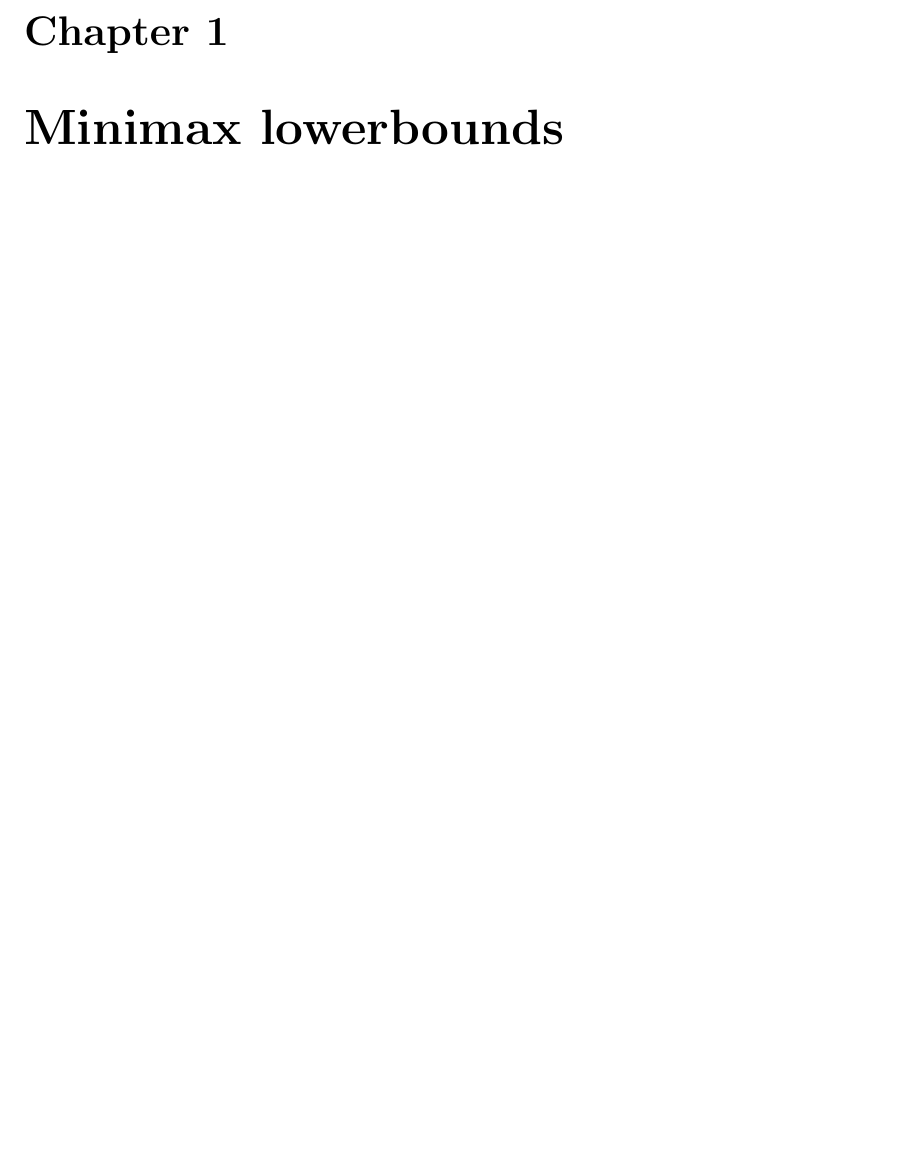
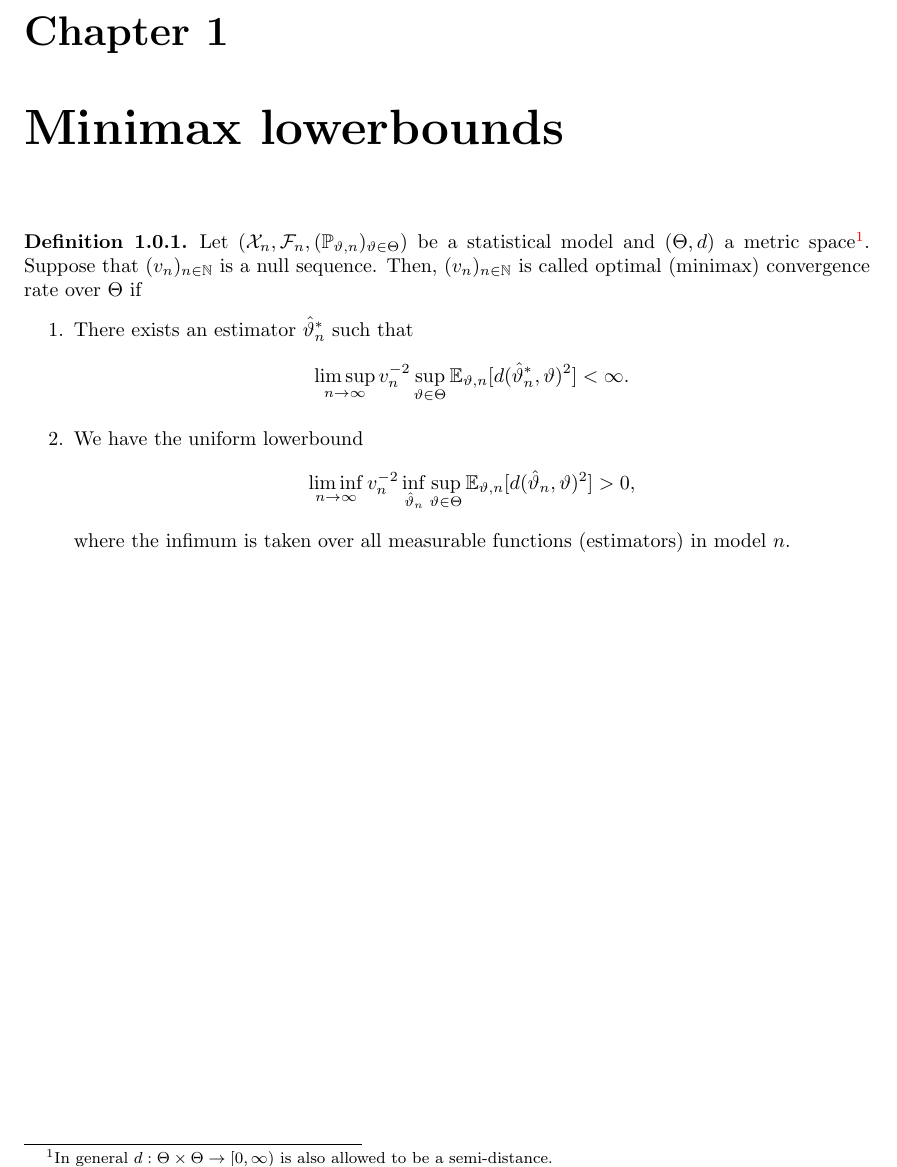
Before and after one commit to ziebelle/Minimax-lowerbounds, a LaTeX book (main.tex): part of page 3 of 5, cut so that both start at the same text, the shorter picture padded with empty space. Compiled offline with pdfLaTeX.

Commit message:
Add definition minimax lowerbound

```diff
--- a/main.tex
+++ b/main.tex
@@ -9,6 +9,25 @@
 \maketitle
 
 \chapter{Minimax lowerbounds}
+\begin{definition}
+Let $(\mathcal{X}_n, \mathcal{F}_n, (\mathbb{P}_{\vartheta,n})_{\vartheta \in \Theta})$ be a statistical model and $(\Theta, d)$ a metric space\footnote{In general $d:\Theta \times \Theta \rightarrow [0,\infty)$ is also allowed to be a semi-distance.}. Suppose that $(v_n)_{n \in \mathbb{N}}$ is a null sequence. Then, $(v_n)_{n \in \mathbb{N}}$ is called optimal (minimax) convergence rate over $\Theta$ if
+\begin{enumerate}
+    \item There exists an estimator $\hat{\vartheta}_n^{*}$ such that
+\begin{equation*}
+\limsup_{n \rightarrow \infty} v_n^{-2} \sup_{\vartheta \in \Theta} \mathbb{E}_{\vartheta, n}[d(\hat{\vartheta}_n^{*}, \vartheta)^{2}]< \infty.
+\end{equation*}
+\item We have the uniform lowerbound
+\begin{equation*}
+\liminf_{n \rightarrow \infty} v_n^{-2} \inf_{\hat{\vartheta}_n} \sup_{\vartheta \in \Theta} \mathbb{E}_{\vartheta,n}[d(\hat{\vartheta}_{n}, \vartheta)^{2}]>0,
+\end{equation*}
+where the infimum is taken over all measurable functions (estimators) in model $n$.
+\end{enumerate}
+
+
+
+
+
+\end{definition}
 
 
 
```
Also changed, not shown: main.pdf.
